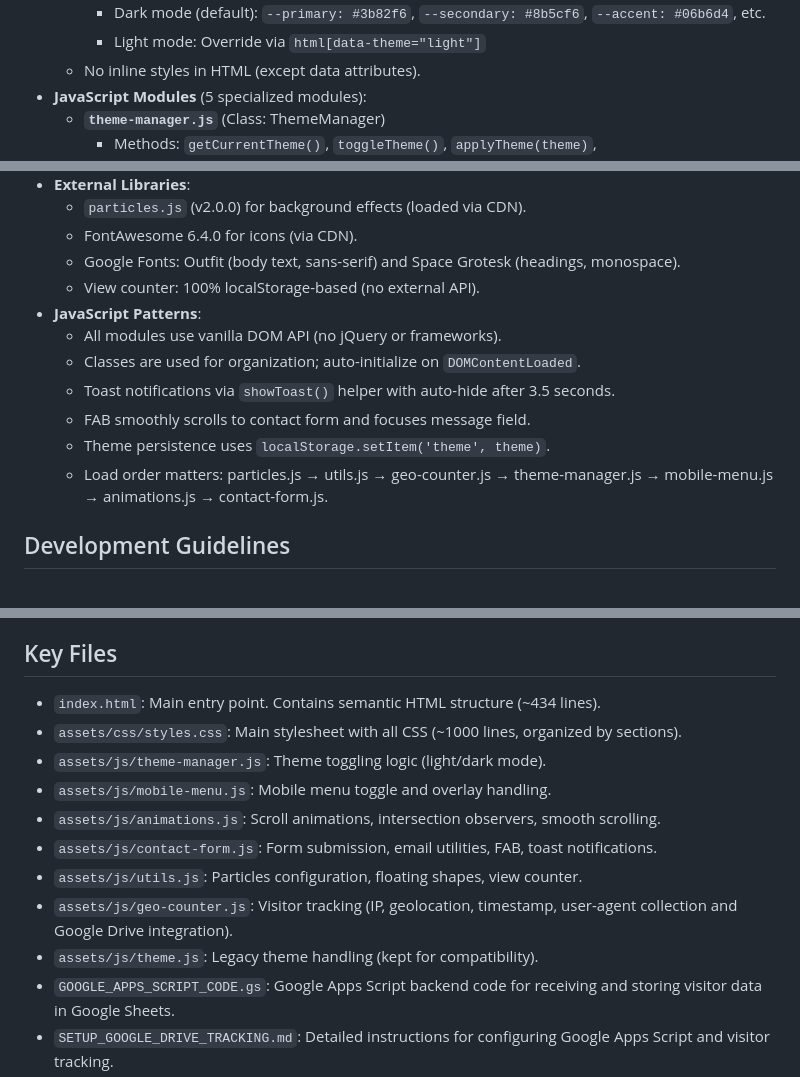
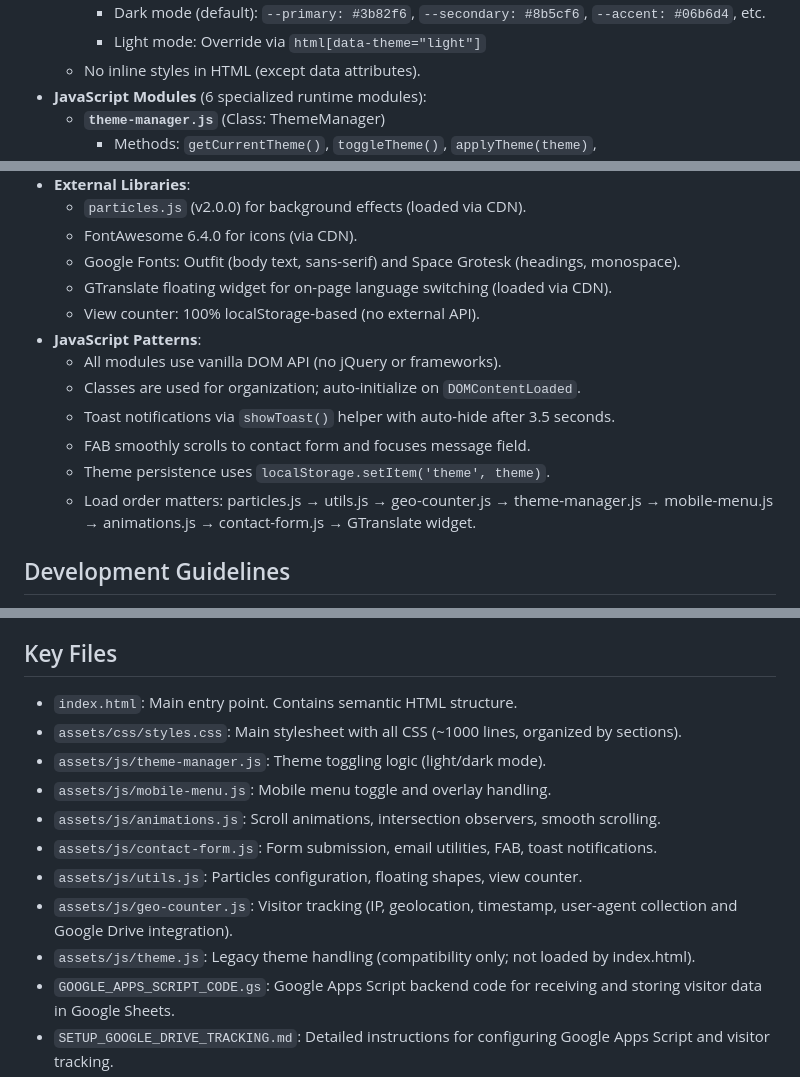
Before and after one commit to joaosnet/joaosnet.github.io, a Markdown page: AGENTS.md, 3 parts joined by grey strips. GitHub-like rendering.

```diff
--- a/.github/copilot-instructions.md
+++ b/AGENTS.md
@@ -90,7 +90,7 @@ This is a personal portfolio website hosted on GitHub Pages. It uses a static HT
     - Dark mode (default): `--primary: #3b82f6`, `--secondary: #8b5cf6`, `--accent: #06b6d4`, etc.
     - Light mode: Override via `html[data-theme="light"]`
   - No inline styles in HTML (except data attributes).
-- **JavaScript Modules** (5 specialized modules):
+- **JavaScript Modules** (6 specialized runtime modules):
   - **`theme-manager.js`** (Class: ThemeManager)
     - Methods: `getCurrentTheme()`, `toggleTheme()`, `applyTheme(theme)`, `updateToggleIcon(theme)`
     - Handles theme persistence via localStorage
@@ -143,6 +144,7 @@ This is a personal portfolio website hosted on GitHub Pages. It uses a static HT
   - `particles.js` (v2.0.0) for background effects (loaded via CDN).
   - FontAwesome 6.4.0 for icons (via CDN).
   - Google Fonts: Outfit (body text, sans-serif) and Space Grotesk (headings, monospace).
+  - GTranslate floating widget for on-page language switching (loaded via CDN).
   - View counter: 100% localStorage-based (no external API).
 - **JavaScript Patterns**:
   - All modules use vanilla DOM API (no jQuery or frameworks).
@@ -150,7 +152,7 @@ This is a personal portfolio website hosted on GitHub Pages. It uses a static HT
   - Toast notifications via `showToast()` helper with auto-hide after 3.5 seconds.
   - FAB smoothly scrolls to contact form and focuses message field.
   - Theme persistence uses `localStorage.setItem('theme', theme)`.
-  - Load order matters: particles.js → utils.js → geo-counter.js → theme-manager.js → mobile-menu.js → animations.js → contact-form.js.
+  - Load order matters: particles.js → utils.js → geo-counter.js → theme-manager.js → mobile-menu.js → animations.js → contact-form.js → GTranslate widget.
 
 ## Development Guidelines
 - **CSS**:
@@ -197,7 +199,7 @@ This is a personal portfolio website hosted on GitHub Pages. It uses a static HT
   - Test on mobile (< 480px), tablet (480-768px), and desktop (> 768px).
 
 ## Key Files
-- `index.html`: Main entry point. Contains semantic HTML structure (~434 lines).
+- `index.html`: Main entry point. Contains semantic HTML structure.
 - `assets/css/styles.css`: Main stylesheet with all CSS (~1000 lines, organized by sections).
 - `assets/js/theme-manager.js`: Theme toggling logic (light/dark mode).
 - `assets/js/mobile-menu.js`: Mobile menu toggle and overlay handling.
@@ -205,7 +207,7 @@ This is a personal portfolio website hosted on GitHub Pages. It uses a static HT
 - `assets/js/contact-form.js`: Form submission, email utilities, FAB, toast notifications.
 - `assets/js/utils.js`: Particles configuration, floating shapes, view counter.
 - `assets/js/geo-counter.js`: Visitor tracking (IP, geolocation, timestamp, user-agent collection and Google Drive integration).
-- `assets/js/theme.js`: Legacy theme handling (kept for compatibility).
+- `assets/js/theme.js`: Legacy theme handling (compatibility only; not loaded by index.html).
 - `GOOGLE_APPS_SCRIPT_CODE.gs`: Google Apps Script backend code for receiving and storing visitor data in Google Sheets.
 - `SETUP_GOOGLE_DRIVE_TRACKING.md`: Detailed instructions for configuring Google Apps Script and visitor tracking.
 - `update_projects.py`: Automation script to fetch GitHub repos and update project timeline.
```
Also changed, not shown: other parts of AGENTS.md (+8 -7 lines).
